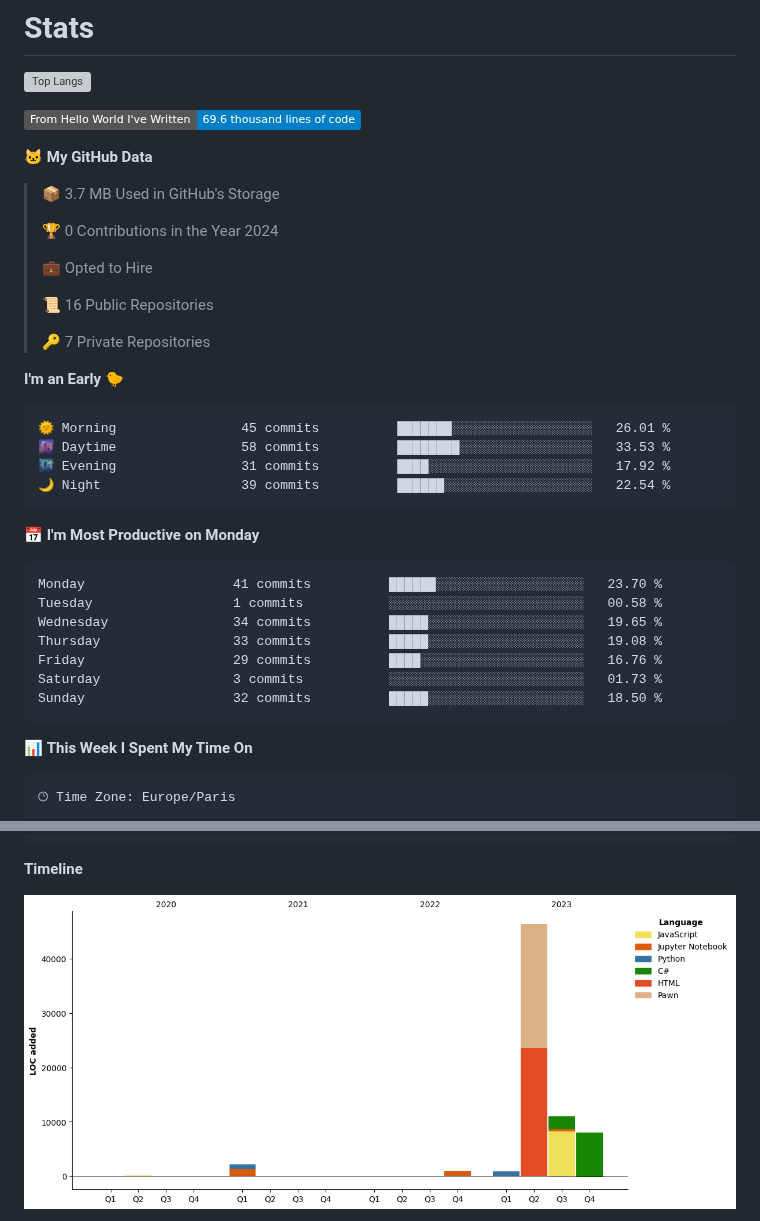
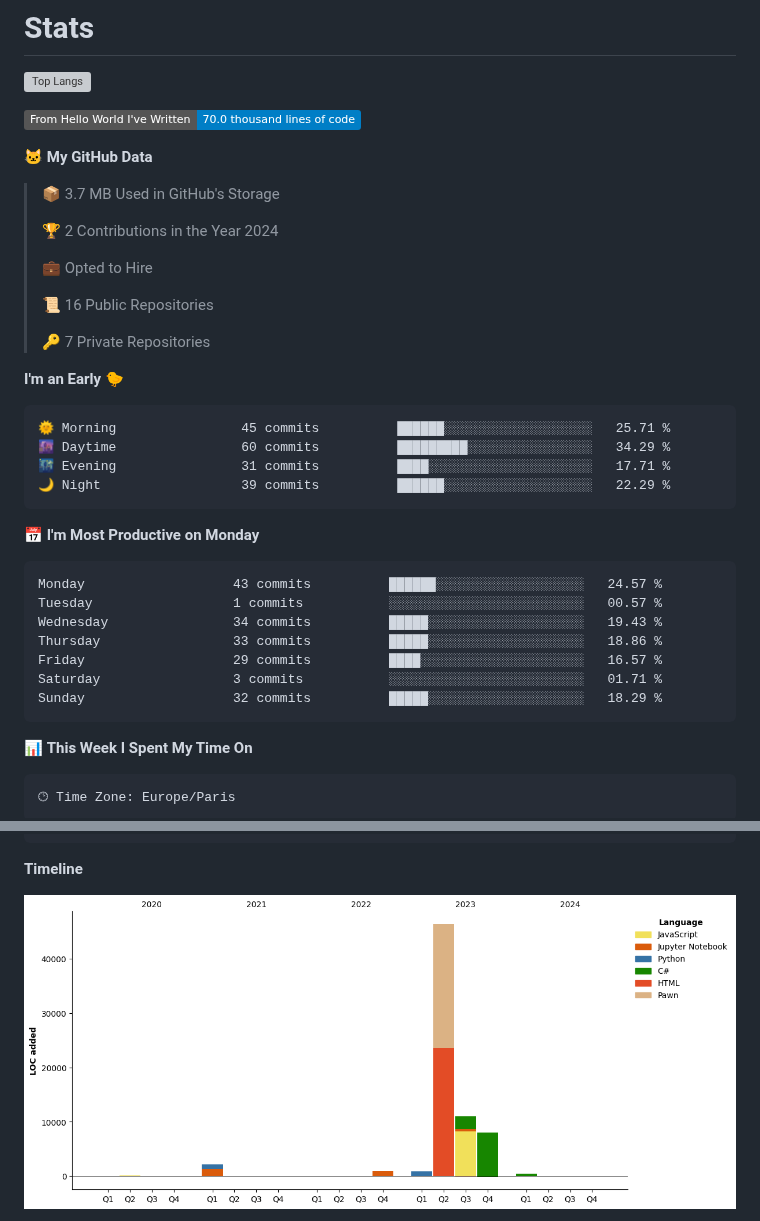
Before and after one commit to Miike728/Miike728, a Markdown page: README.md, 2 parts joined by grey strips. GitHub-like rendering; pictures changed too: assets/bar_graph.png; badges without logos; grey boxes are pictures that could not be loaded.

Commit message:
Updated with Dev Metrics

````diff
--- a/README.md
+++ b/README.md
@@ -85,13 +85,13 @@ You can click the Preview link to take a look at your changes.
 ![Top Langs](https://github-readme-stats.vercel.app/api/top-langs/?username=Miike728)
 
 <!--START_SECTION:waka-->
-![Lines of code](https://img.shields.io/badge/From%20Hello%20World%20I%27ve%20Written-69.6%20thousand%20lines%20of%20code-blue)
+![Lines of code](https://img.shields.io/badge/From%20Hello%20World%20I%27ve%20Written-70.0%20thousand%20lines%20of%20code-blue)
 
 **🐱 My GitHub Data**
 
 > 📦 3.7 MB Used in GitHub's Storage
  >
-> 🏆 0 Contributions in the Year 2024
+> 🏆 2 Contributions in the Year 2024
  >
 > 💼 Opted to Hire
  >
@@ -102,21 +102,21 @@ You can click the Preview link to take a look at your changes.
 **I'm an Early 🐤**
 
 ```text
-🌞 Morning                45 commits          ███████░░░░░░░░░░░░░░░░░░   26.01 %
-🌆 Daytime                58 commits          ████████░░░░░░░░░░░░░░░░░   33.53 %
-🌃 Evening                31 commits          ████░░░░░░░░░░░░░░░░░░░░░   17.92 %
-🌙 Night                  39 commits          ██████░░░░░░░░░░░░░░░░░░░   22.54 %
+🌞 Morning                45 commits          ██████░░░░░░░░░░░░░░░░░░░   25.71 %
+🌆 Daytime                60 commits          █████████░░░░░░░░░░░░░░░░   34.29 %
+🌃 Evening                31 commits          ████░░░░░░░░░░░░░░░░░░░░░   17.71 %
+🌙 Night                  39 commits          ██████░░░░░░░░░░░░░░░░░░░   22.29 %
 ```
 📅 **I'm Most Productive on Monday**
 
 ```text
-Monday                   41 commits          ██████░░░░░░░░░░░░░░░░░░░   23.70 %
-Tuesday                  1 commits           ░░░░░░░░░░░░░░░░░░░░░░░░░   00.58 %
-Wednesday                34 commits          █████░░░░░░░░░░░░░░░░░░░░   19.65 %
-Thursday                 33 commits          █████░░░░░░░░░░░░░░░░░░░░   19.08 %
-Friday                   29 commits          ████░░░░░░░░░░░░░░░░░░░░░   16.76 %
-Saturday                 3 commits           ░░░░░░░░░░░░░░░░░░░░░░░░░   01.73 %
-Sunday                   32 commits          █████░░░░░░░░░░░░░░░░░░░░   18.50 %
+Monday                   43 commits          ██████░░░░░░░░░░░░░░░░░░░   24.57 %
+Tuesday                  1 commits           ░░░░░░░░░░░░░░░░░░░░░░░░░   00.57 %
+Wednesday                34 commits          █████░░░░░░░░░░░░░░░░░░░░   19.43 %
+Thursday                 33 commits          █████░░░░░░░░░░░░░░░░░░░░   18.86 %
+Friday                   29 commits          ████░░░░░░░░░░░░░░░░░░░░░   16.57 %
+Saturday                 3 commits           ░░░░░░░░░░░░░░░░░░░░░░░░░   01.71 %
+Sunday                   32 commits          █████░░░░░░░░░░░░░░░░░░░░   18.29 %
 ```
 
 
````
Also changed, not shown: other parts of README.md (+1 -1 lines).
